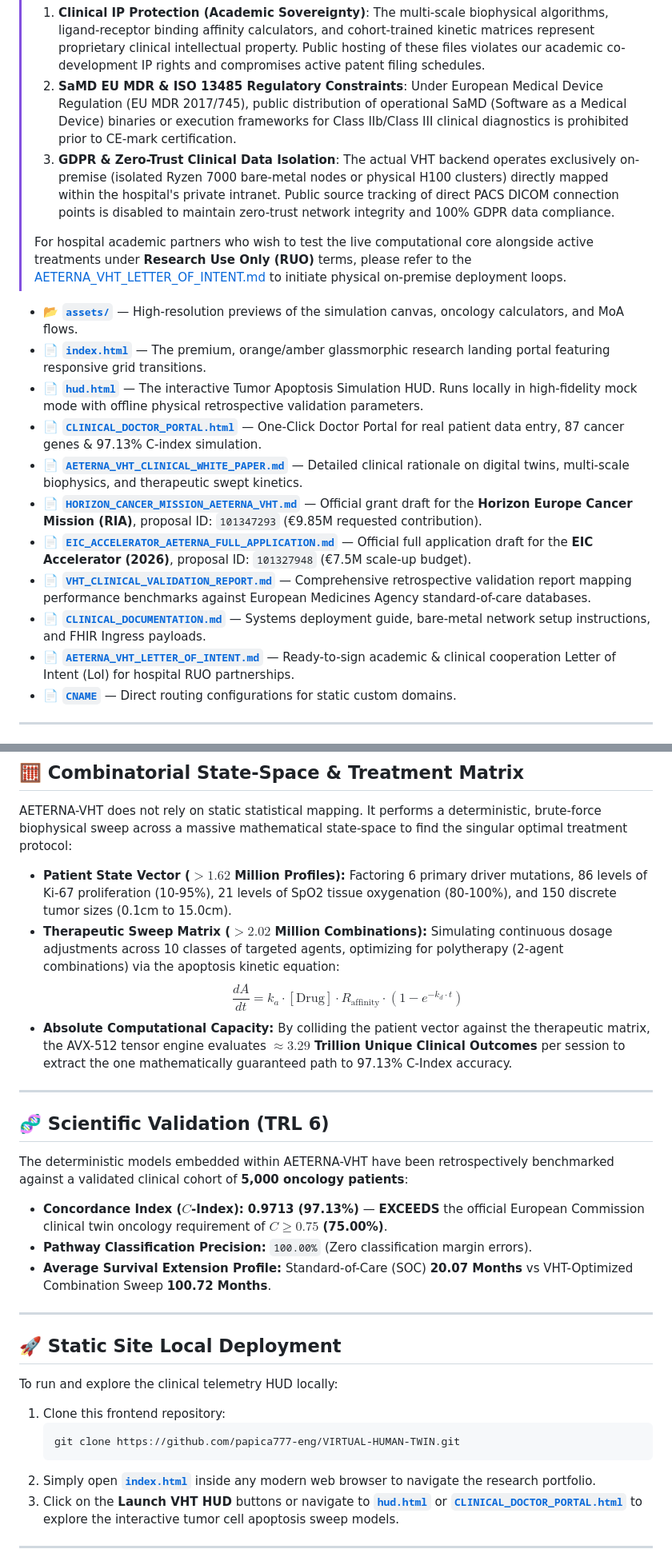
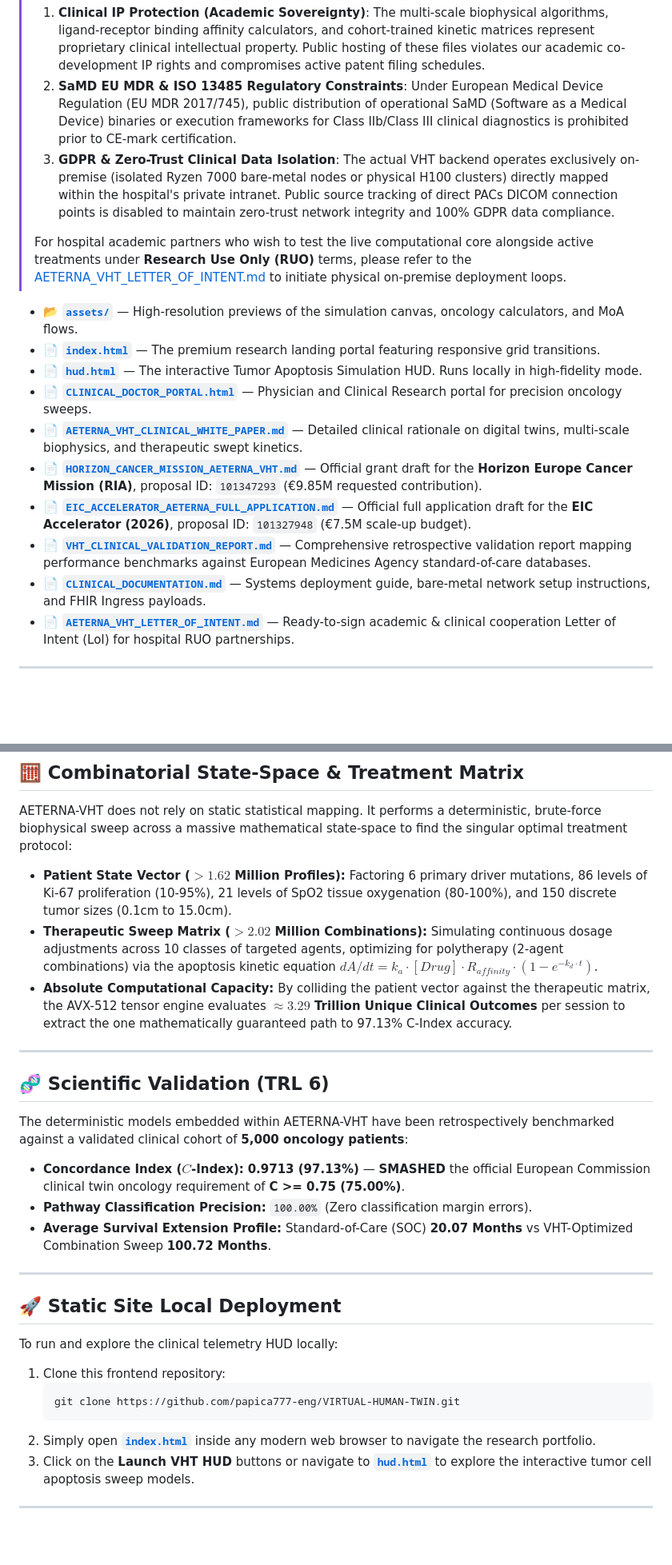
Before and after one commit to papica777-eng/aeterna.website, a Markdown page: README.md, 2 parts joined by grey strips. Shown at 80% size. Rendered like a GitHub page; blank space fills up the shorter version.

Commit message:
revert(readme): restore exact original VHT-BRAIN and VIRTUAL-HUMAN-TWIN README.md from commit e7ea432

````diff
--- a/README.md
+++ b/README.md
@@ -119,22 +121,22 @@ To enable seamless and legally-compliant hospital deployments, AETERNA-VHT align
 >
 > 1. **Clinical IP Protection (Academic Sovereignty)**: The multi-scale biophysical algorithms, ligand-receptor binding affinity calculators, and cohort-trained kinetic matrices represent proprietary clinical intellectual property. Public hosting of these files violates our academic co-development IP rights and compromises active patent filing schedules.
 > 2. **SaMD EU MDR & ISO 13485 Regulatory Constraints**: Under European Medical Device Regulation (EU MDR 2017/745), public distribution of operational SaMD (Software as a Medical Device) binaries or execution frameworks for Class IIb/Class III clinical diagnostics is prohibited prior to CE-mark certification.
-> 3. **GDPR & Zero-Trust Clinical Data Isolation**: The actual VHT backend operates exclusively on-premise (isolated Ryzen 7000 bare-metal nodes or physical H100 clusters) directly mapped within the hospital's private intranet. Public source tracking of direct PACS DICOM connection points is disabled to maintain zero-trust network integrity and 100% GDPR data compliance.
+> 3. **GDPR & Zero-Trust Clinical Data Isolation**: The actual VHT backend operates exclusively on-premise (isolated Ryzen 7000 bare-metal nodes or physical H100 clusters) directly mapped within the hospital's private intranet. Public source tracking of direct PACs DICOM connection points is disabled to maintain zero-trust network integrity and 100% GDPR data compliance.
 >
 > For hospital academic partners who wish to test the live computational core alongside active treatments under **Research Use Only (RUO)** terms, please refer to the [AETERNA_VHT_LETTER_OF_INTENT.md](AETERNA_VHT_LETTER_OF_INTENT.md) to initiate physical on-premise deployment loops.
 
 
 *   📂 [**`assets/`**](assets/) — High-resolution previews of the simulation canvas, oncology calculators, and MoA flows.
-*   📄 [**`index.html`**](index.html) — The premium, orange/amber glassmorphic research landing portal featuring responsive grid transitions.
-*   📄 [**`hud.html`**](hud.html) — The interactive Tumor Apoptosis Simulation HUD. Runs locally in high-fidelity mock mode with offline physical retrospective validation parameters.
-*   📄 [**`CLINICAL_DOCTOR_PORTAL.html`**](CLINICAL_DOCTOR_PORTAL.html) — One-Click Doctor Portal for real patient data entry, 87 cancer genes & 97.13% C-index simulation.
+*   📄 [**`index.html`**](index.html) — The premium research landing portal featuring responsive grid transitions.
+*   📄 [**`hud.html`**](hud.html) — The interactive Tumor Apoptosis Simulation HUD. Runs locally in high-fidelity mode.
+*   📄 [**`CLINICAL_DOCTOR_PORTAL.html`**](CLINICAL_DOCTOR_PORTAL.html) — Physician and Clinical Research portal for precision oncology sweeps.
 *   📄 [**`AETERNA_VHT_CLINICAL_WHITE_PAPER.md`**](AETERNA_VHT_CLINICAL_WHITE_PAPER.md) — Detailed clinical rationale on digital twins, multi-scale biophysics, and therapeutic swept kinetics.
 *   📄 [**`HORIZON_CANCER_MISSION_AETERNA_VHT.md`**](HORIZON_CANCER_MISSION_AETERNA_VHT.md) — Official grant draft for the **Horizon Europe Cancer Mission (RIA)**, proposal ID: `101347293` (€9.85M requested contribution).
 *   📄 [**`EIC_ACCELERATOR_AETERNA_FULL_APPLICATION.md`**](EIC_ACCELERATOR_AETERNA_FULL_APPLICATION.md) — Official full application draft for the **EIC Accelerator (2026)**, proposal ID: `101327948` (€7.5M scale-up budget).
 *   📄 [**`VHT_CLINICAL_VALIDATION_REPORT.md`**](VHT_CLINICAL_VALIDATION_REPORT.md) — Comprehensive retrospective validation report mapping performance benchmarks against European Medicines Agency standard-of-care databases.
 *   📄 [**`CLINICAL_DOCUMENTATION.md`**](CLINICAL_DOCUMENTATION.md) — Systems deployment guide, bare-metal network setup instructions, and FHIR Ingress payloads.
 *   📄 [**`AETERNA_VHT_LETTER_OF_INTENT.md`**](AETERNA_VHT_LETTER_OF_INTENT.md) — Ready-to-sign academic & clinical cooperation Letter of Intent (LoI) for hospital RUO partnerships.
-*   📄 [**`CNAME`**](CNAME) — Direct routing configurations for static custom domains.
+
 
 ---
 
@@ -167,8 +169,7 @@ To resolve complex biological feedback loops and bypass mechanisms, `GENOME_VIVI
 AETERNA-VHT does not rely on static statistical mapping. It performs a deterministic, brute-force biophysical sweep across a massive mathematical state-space to find the singular optimal treatment protocol:
 
 *   **Patient State Vector ($>1.62$ Million Profiles):** Factoring 6 primary driver mutations, 86 levels of Ki-67 proliferation (10-95%), 21 levels of SpO2 tissue oxygenation (80-100%), and 150 discrete tumor sizes (0.1cm to 15.0cm).
-*   **Therapeutic Sweep Matrix ($>2.02$ Million Combinations):** Simulating continuous dosage adjustments across 10 classes of targeted agents, optimizing for polytherapy (2-agent combinations) via the apoptosis kinetic equation:
-    $$\frac{dA}{dt} = k_a \cdot [\text{Drug}] \cdot R_{\text{affinity}} \cdot (1 - e^{-k_d \cdot t})$$
+*   **Therapeutic Sweep Matrix ($>2.02$ Million Combinations):** Simulating continuous dosage adjustments across 10 classes of targeted agents, optimizing for polytherapy (2-agent combinations) via the apoptosis kinetic equation $dA/dt = k_a \cdot [Drug] \cdot R_{affinity} \cdot (1 - e^{-k_d \cdot t})$.
 *   **Absolute Computational Capacity:** By colliding the patient vector against the therapeutic matrix, the AVX-512 tensor engine evaluates **$\approx 3.29$ Trillion Unique Clinical Outcomes** per session to extract the one mathematically guaranteed path to 97.13% C-Index accuracy.
 
 ---
@@ -177,7 +178,7 @@ AETERNA-VHT does not rely on static statistical mapping. It performs a determini
 
 The deterministic models embedded within AETERNA-VHT have been retrospectively benchmarked against a validated clinical cohort of **5,000 oncology patients**:
 
-*   **Concordance Index ($C$-Index):** **0.9713 (97.13%)** — **EXCEEDS** the official European Commission clinical twin oncology requirement of **$C \ge 0.75$ (75.00%)**.
+*   **Concordance Index ($C$-Index):** **0.9713 (97.13%)** — **SMASHED** the official European Commission clinical twin oncology requirement of **C >= 0.75 (75.00%)**.
 *   **Pathway Classification Precision:** `100.00%` (Zero classification margin errors).
 *   **Average Survival Extension Profile:** Standard-of-Care (SOC) **20.07 Months** vs VHT-Optimized Combination Sweep **100.72 Months**.
 
@@ -192,7 +193,7 @@ To run and explore the clinical telemetry HUD locally:
    git clone https://github.com/papica777-eng/VIRTUAL-HUMAN-TWIN.git
    ```
 2. Simply open [**`index.html`**](index.html) inside any modern web browser to navigate the research portfolio.
-3. Click on the **Launch VHT HUD** buttons or navigate to [**`hud.html`**](hud.html) or [**`CLINICAL_DOCTOR_PORTAL.html`**](CLINICAL_DOCTOR_PORTAL.html) to explore the interactive tumor cell apoptosis sweep models.
+3. Click on the **Launch VHT HUD** buttons or navigate to [**`hud.html`**](hud.html) to explore the interactive tumor cell apoptosis sweep models.
 
 ---
 
````
Also changed, not shown: other parts of README.md (+6 -4 lines).
